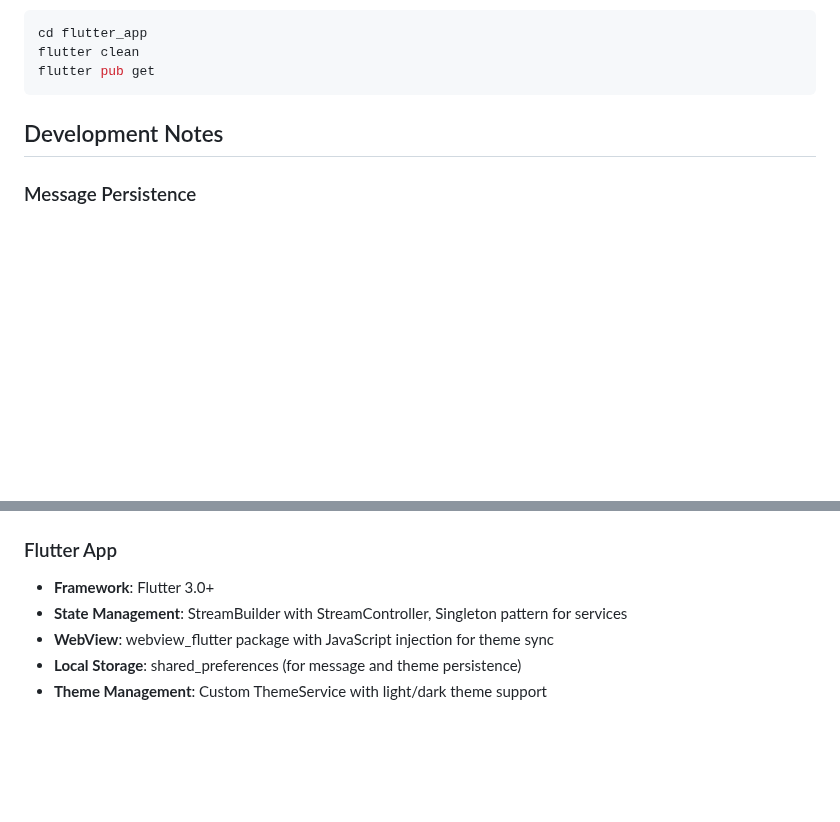
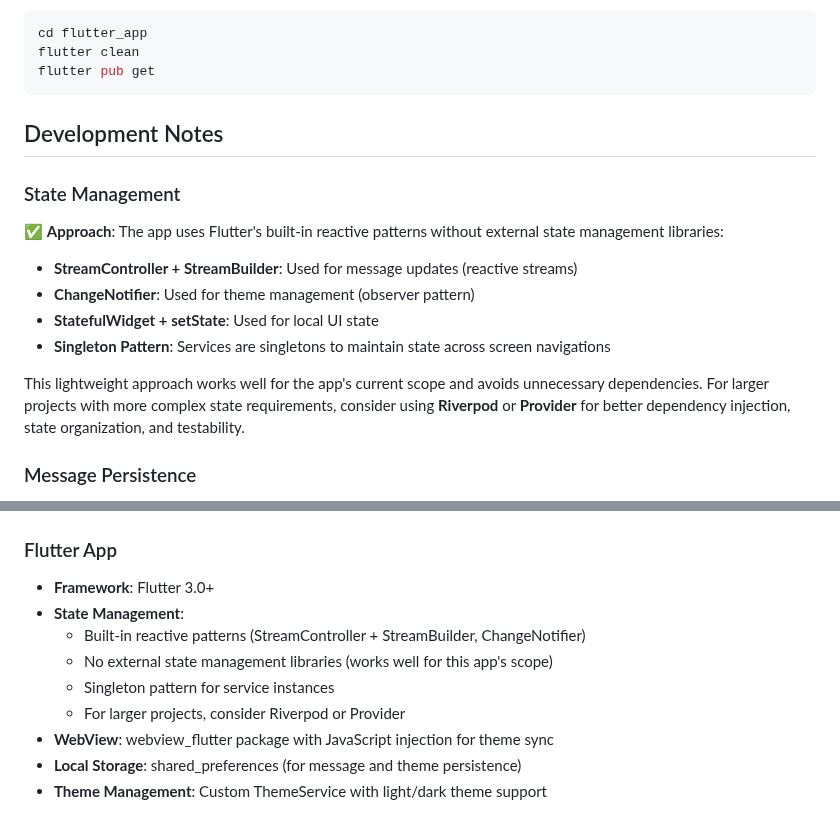
Before and after one commit to eshiett1995/flutter-angular-assessment, a Markdown page: README.md, 2 parts joined by grey strips. GitHub-like rendering; blank space fills up the shorter version.

```diff
--- a/README.md
+++ b/README.md
@@ -237,6 +237,15 @@ flutter pub get
 
 ## Development Notes
 
+### State Management
+✅ **Approach**: The app uses Flutter's built-in reactive patterns without external state management libraries:
+- **StreamController + StreamBuilder**: Used for message updates (reactive streams)
+- **ChangeNotifier**: Used for theme management (observer pattern)
+- **StatefulWidget + setState**: Used for local UI state
+- **Singleton Pattern**: Services are singletons to maintain state across screen navigations
+
+This lightweight approach works well for the app's current scope and avoids unnecessary dependencies. For larger projects with more complex state requirements, consider using **Riverpod** or **Provider** for better dependency injection, state organization, and testability.
+
 ### Message Persistence
 ✅ **Implemented**: Messages are automatically saved to local storage using SharedPreferences and restored when the app is reopened. Messages persist across app restarts. The service uses a singleton pattern to maintain state across screen navigations.
 
@@ -259,7 +268,11 @@ The following features can be added as further enhancements:
 
 ### Flutter App
 - **Framework**: Flutter 3.0+
-- **State Management**: StreamBuilder with StreamController, Singleton pattern for services
+- **State Management**:
+  - Built-in reactive patterns (StreamController + StreamBuilder, ChangeNotifier)
+  - No external state management libraries (works well for this app's scope)
+  - Singleton pattern for service instances
+  - For larger projects, consider Riverpod or Provider
 - **WebView**: webview_flutter package with JavaScript injection for theme sync
 - **Local Storage**: shared_preferences (for message and theme persistence)
 - **Theme Management**: Custom ThemeService with light/dark theme support
```
